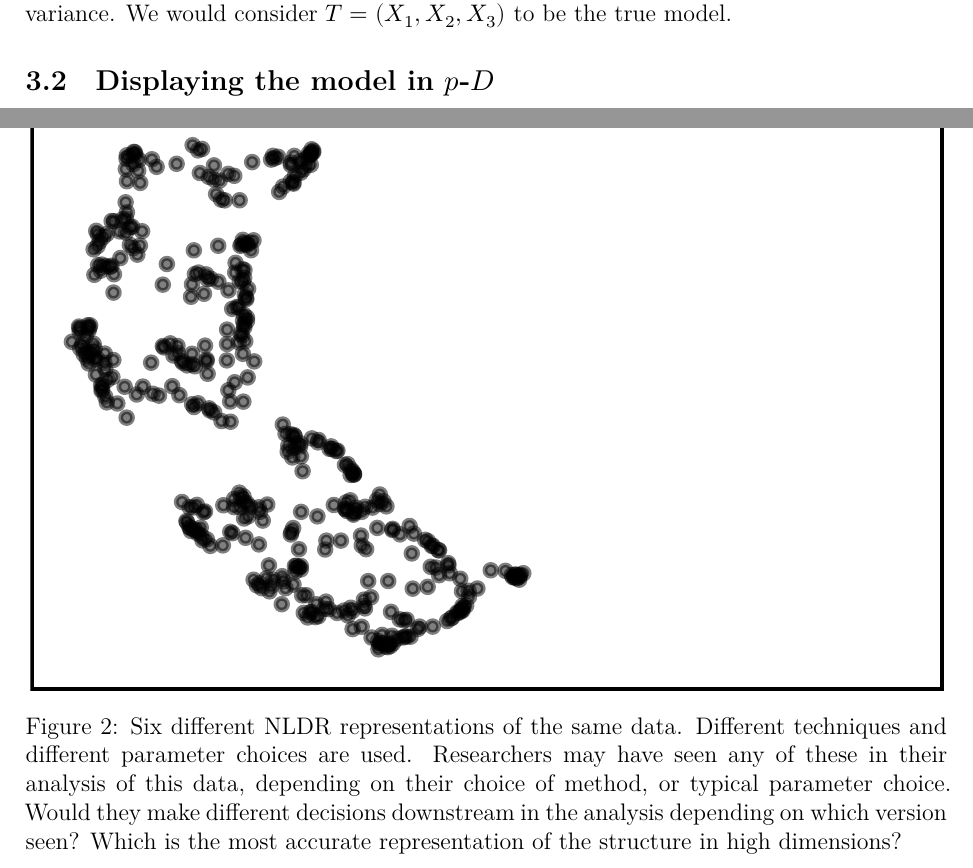
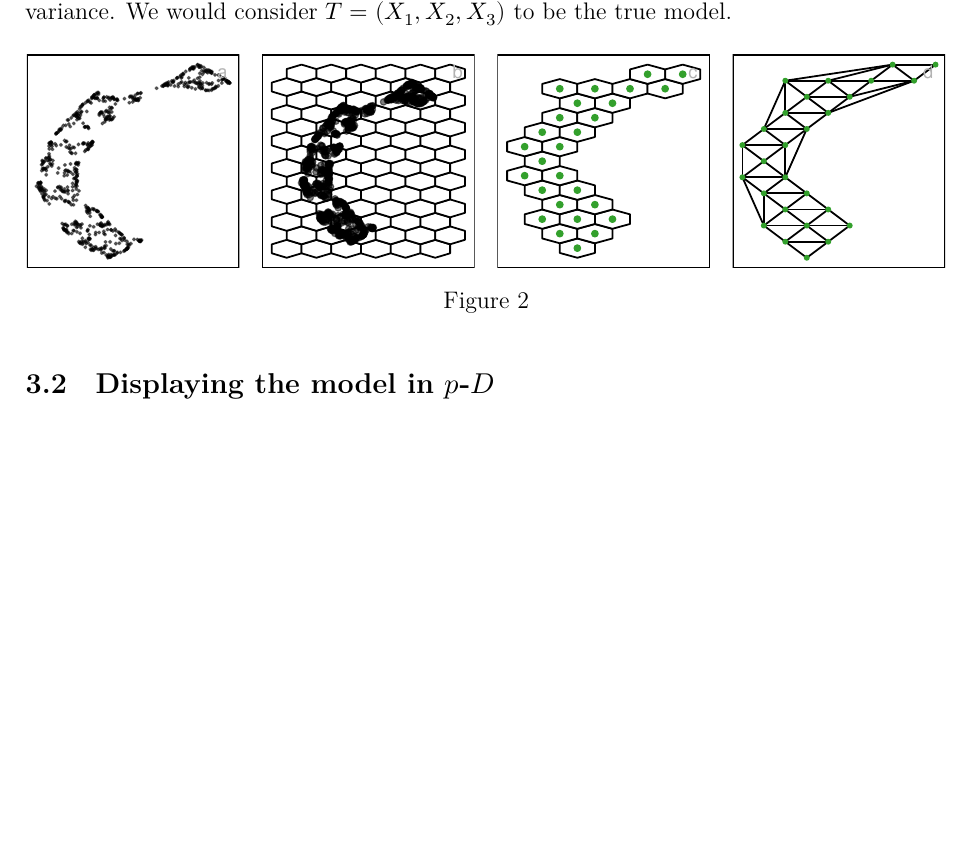
Before and after one commit to JayaniLakshika/paper-nldr-vis-algorithm, a LaTeX paper (paper.tex): two parts of pages 6 and 7 of 10 before the commit and part of page 6 of 9 after it, the two joined at a grey line, cut so that both start at the same text, the shorter picture padded with empty space. The pictures show the PDF file paper.pdf that the author committed with the source.

```diff
--- a/paper.tex
+++ b/paper.tex
@@ -448,17 +448,11 @@
 
 \centering{
 
-\includegraphics[width=1\textwidth,height=\textheight]{paper_files/figure-pdf/fig-NLDR-scurve-1.pdf}
+\captionsetup{labelsep=none}\includegraphics[width=1\textwidth,height=\textheight]{paper_files/figure-pdf/fig-NLDR-scurve-1.pdf}
 
 }
 
-\caption{\label{fig-NLDR-scurve}Six different NLDR representations of
-the same data. Different techniques and different parameter choices are
-used. Researchers may have seen any of these in their analysis of this
-data, depending on their choice of method, or typical parameter choice.
-Would they make different decisions downstream in the analysis depending
-on which version seen? Which is the most accurate representation of the
-structure in high dimensions?}
+\caption{\label{fig-NLDR-scurve}}
 
 \end{figure}%
 
```
Also changed, not shown: paper.pdf, 1 other file.
